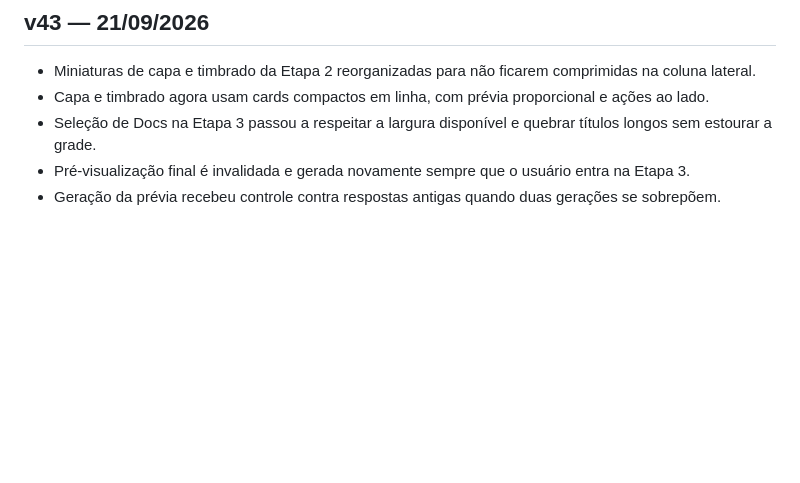
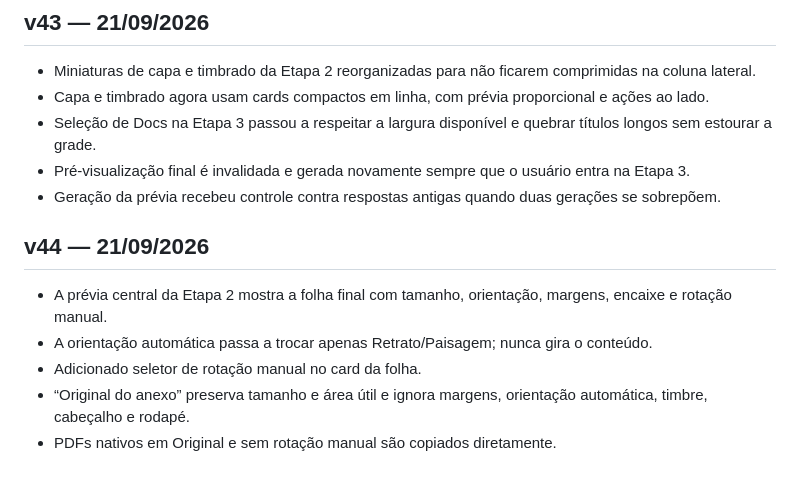
Before and after one commit to moisesdovalesouza/mvseditordepdf, a Markdown page: README.md, the part around the change. GitHub-like rendering; blank space fills up the shorter version.

Commit message:
v44: documenta orientação e Original

```diff
--- a/README.md
+++ b/README.md
@@ -297,3 +297,12 @@ PWA estático para organização, edição e exportação de PDFs jurídicos.
 - Seleção de Docs na Etapa 3 passou a respeitar a largura disponível e quebrar títulos longos sem estourar a grade.
 - Pré-visualização final é invalidada e gerada novamente sempre que o usuário entra na Etapa 3.
 - Geração da prévia recebeu controle contra respostas antigas quando duas gerações se sobrepõem.
+
+
+## v44 — 21/09/2026
+
+- A prévia central da Etapa 2 mostra a folha final com tamanho, orientação, margens, encaixe e rotação manual.
+- A orientação automática passa a trocar apenas Retrato/Paisagem; nunca gira o conteúdo.
+- Adicionado seletor de rotação manual no card da folha.
+- “Original do anexo” preserva tamanho e área útil e ignora margens, orientação automática, timbre, cabeçalho e rodapé.
+- PDFs nativos em Original e sem rotação manual são copiados diretamente.
```
